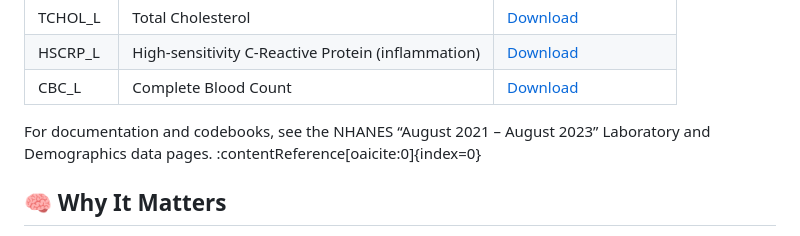
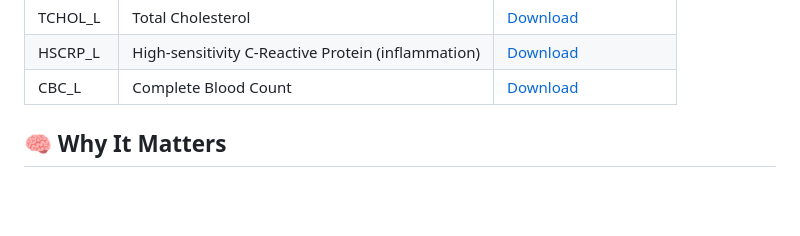
Before and after one commit to yasthilsingh/MetabolicHealthProject, a Markdown page: README.md, the part around the change printed below. Drawn GitHub-style; blank space fills up the shorter version.

```diff
--- a/README.md
+++ b/README.md
@@ -39,9 +39,6 @@ This project uses data from the **2021 – 2022 cycle** of the
 | TCHOL_L   | Total Cholesterol                                     | [Download](https://wwwn.cdc.gov/Nchs/Data/Nhanes/Public/2021/DataFiles/TCHOL_L.xpt) |
 | HSCRP_L   | High-sensitivity C-Reactive Protein (inflammation)    | [Download](https://wwwn.cdc.gov/Nchs/Data/Nhanes/Public/2021/DataFiles/HSCRP_L.xpt) |
 | CBC_L     | Complete Blood Count                                  | [Download](https://wwwn.cdc.gov/Nchs/Data/Nhanes/Public/2021/DataFiles/CBC_L.xpt) |
-
-For documentation and codebooks, see the NHANES “August 2021 – August 2023” Laboratory and Demographics data pages. :contentReference[oaicite:0]{index=0}
-
 
 ## 🧠 Why It Matters
 
```
Also changed, not shown: other parts of README.md (+1 -1 lines).
